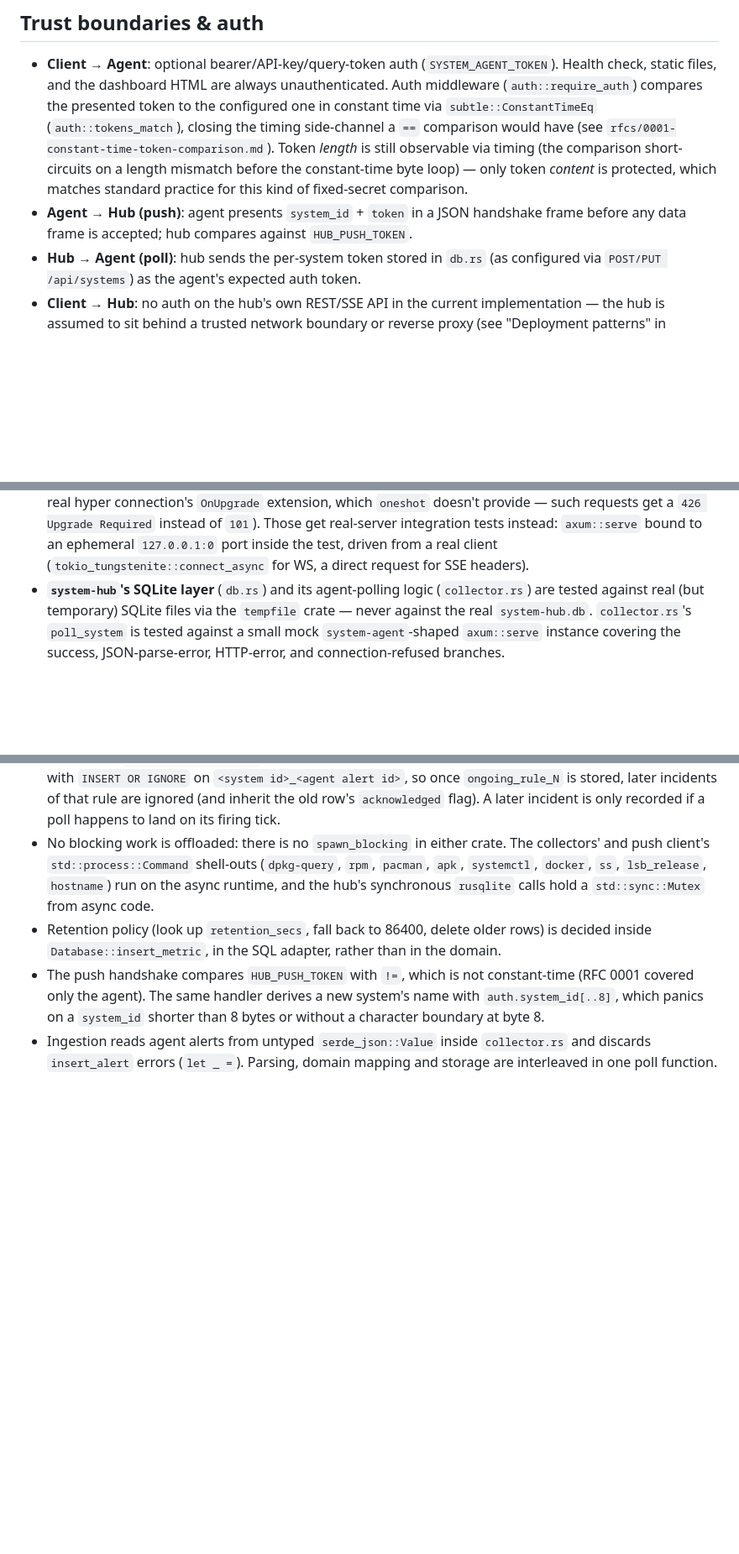
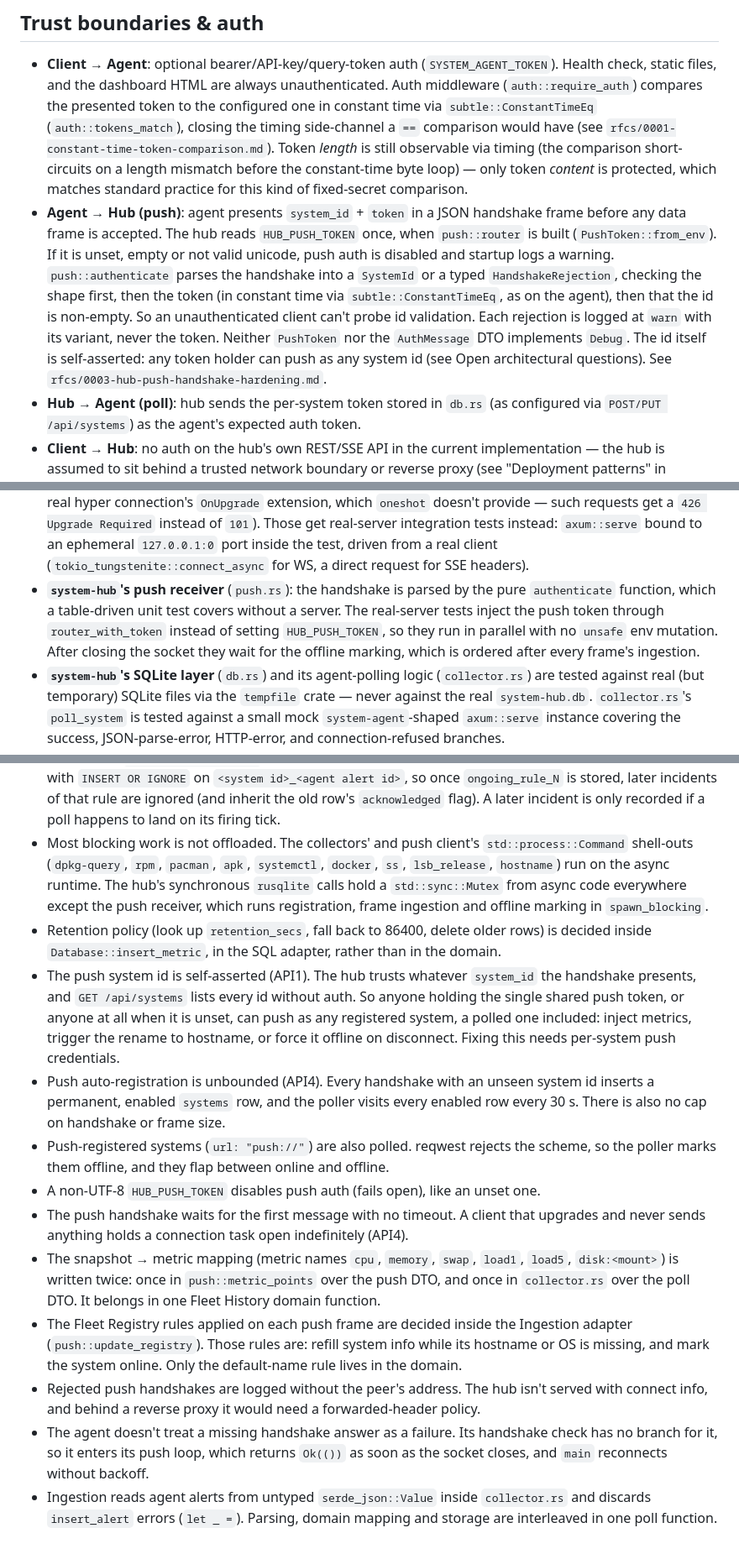
Before and after one commit to pietrangelo/monitoring-agent, a Markdown page: docs/ARCHITECTURE.md, 3 parts joined by grey strips. Shown at 84% size. Rendered like a GitHub page; blank space fills up the shorter version.

```diff
--- a/docs/ARCHITECTURE.md
+++ b/docs/ARCHITECTURE.md
@@ -145,7 +148,16 @@ mixed-version fleet must keep working):
   constant-time byte loop) — only token *content* is protected, which matches standard practice
   for this kind of fixed-secret comparison.
 - **Agent → Hub (push)**: agent presents `system_id` + `token` in a JSON handshake frame before
-  any data frame is accepted; hub compares against `HUB_PUSH_TOKEN`.
+  any data frame is accepted. The hub reads `HUB_PUSH_TOKEN` once, when `push::router` is
+  built (`PushToken::from_env`). If it is unset, empty or not valid unicode, push auth is
+  disabled and startup logs a warning. `push::authenticate` parses the handshake into a
+  `SystemId` or a typed `HandshakeRejection`, checking the shape first, then the token
+  (in constant time via `subtle::ConstantTimeEq`, as on the agent), then that the id is
+  non-empty. So an unauthenticated client can't probe id validation. Each rejection is logged
+  at `warn` with its variant, never the token. Neither `PushToken` nor the `AuthMessage` DTO
+  implements `Debug`. The id itself is self-asserted: any token holder can push as any
+  system id (see Open architectural questions). See
+  `rfcs/0003-hub-push-handshake-hardening.md`.
 - **Hub → Agent (poll)**: hub sends the per-system token stored in `db.rs` (as configured via
   `POST/PUT /api/systems`) as the agent's expected auth token.
 - **Client → Hub**: no auth on the hub's own REST/SSE API in the current implementation — the
@@ -195,6 +207,11 @@ to warrant one).
   tests instead: `axum::serve` bound to an ephemeral `127.0.0.1:0` port inside the test, driven
   from a real client (`tokio_tungstenite::connect_async` for WS, a direct request for SSE
   headers).
+- **`system-hub`'s push receiver** (`push.rs`): the handshake is parsed by the pure
+  `authenticate` function, which a table-driven unit test covers without a server. The
+  real-server tests inject the push token through `router_with_token` instead of setting
+  `HUB_PUSH_TOKEN`, so they run in parallel with no `unsafe` env mutation. After closing the
+  socket they wait for the offline marking, which is ordered after every frame's ingestion.
 - **`system-hub`'s SQLite layer** (`db.rs`) and its agent-polling logic (`collector.rs`) are
   tested against real (but temporary) SQLite files via the `tempfile` crate — never against the
   real `system-hub.db`. `collector.rs`'s `poll_system` is tested against a small mock
@@ -230,17 +247,39 @@ Tracked here so they aren't rediscovered from scratch; promote any of these to a
   `<system id>_<agent alert id>`, so once `ongoing_rule_N` is stored, later incidents of that
   rule are ignored (and inherit the old row's `acknowledged` flag). A later incident is only
   recorded if a poll happens to land on its firing tick.
-- No blocking work is offloaded: there is no `spawn_blocking` in either crate. The
-  collectors' and push client's `std::process::Command` shell-outs (`dpkg-query`, `rpm`,
-  `pacman`, `apk`, `systemctl`, `docker`, `ss`, `lsb_release`, `hostname`) run on the async
-  runtime, and the hub's synchronous `rusqlite` calls hold a `std::sync::Mutex` from async
-  code.
+- Most blocking work is not offloaded. The collectors' and push client's
+  `std::process::Command` shell-outs (`dpkg-query`, `rpm`, `pacman`, `apk`, `systemctl`,
+  `docker`, `ss`, `lsb_release`, `hostname`) run on the async runtime. The hub's synchronous
+  `rusqlite` calls hold a `std::sync::Mutex` from async code everywhere except the push
+  receiver, which runs registration, frame ingestion and offline marking in
+  `spawn_blocking`.
 - Retention policy (look up `retention_secs`, fall back to 86400, delete older rows) is
   decided inside `Database::insert_metric`, in the SQL adapter, rather than in the domain.
-- The push handshake compares `HUB_PUSH_TOKEN` with `!=`, which is not constant-time
-  (RFC 0001 covered only the agent). The same handler derives a new system's name with
-  `auth.system_id[..8]`, which panics on a `system_id` shorter than 8 bytes or without a
-  character boundary at byte 8.
+- The push system id is self-asserted (API1). The hub trusts whatever `system_id` the
+  handshake presents, and `GET /api/systems` lists every id without auth. So anyone holding
+  the single shared push token, or anyone at all when it is unset, can push as any
+  registered system, a polled one included: inject metrics, trigger the rename to hostname,
+  or force it offline on disconnect. Fixing this needs per-system push credentials.
+- Push auto-registration is unbounded (API4). Every handshake with an unseen system id
+  inserts a permanent, enabled `systems` row, and the poller visits every enabled row every
+  30 s. There is also no cap on handshake or frame size.
+- Push-registered systems (`url: "push://"`) are also polled. reqwest rejects the scheme,
+  so the poller marks them offline, and they flap between online and offline.
+- A non-UTF-8 `HUB_PUSH_TOKEN` disables push auth (fails open), like an unset one.
+- The push handshake waits for the first message with no timeout. A client that upgrades
+  and never sends anything holds a connection task open indefinitely (API4).
+- The snapshot → metric mapping (metric names `cpu`, `memory`, `swap`, `load1`, `load5`,
+  `disk:<mount>`) is written twice: once in `push::metric_points` over the push DTO, and
+  once in `collector.rs` over the poll DTO. It belongs in one Fleet History domain function.
+- The Fleet Registry rules applied on each push frame are decided inside the Ingestion
+  adapter (`push::update_registry`). Those rules are: refill system info while its
+  hostname or OS is missing, and mark the system online. Only the default-name rule lives
+  in the domain.
+- Rejected push handshakes are logged without the peer's address. The hub isn't served with
+  connect info, and behind a reverse proxy it would need a forwarded-header policy.
+- The agent doesn't treat a missing handshake answer as a failure. Its handshake check has
+  no branch for it, so it enters its push loop, which returns `Ok(())` as soon as the
+  socket closes, and `main` reconnects without backoff.
 - Ingestion reads agent alerts from untyped `serde_json::Value` inside `collector.rs` and
   discards `insert_alert` errors (`let _ =`). Parsing, domain mapping and storage are
   interleaved in one poll function.
```
Also changed, not shown: other parts of docs/ARCHITECTURE.md (+5 -2 lines), CLAUDE.md (+16 -14 lines), README.md (+13 -2 lines).
